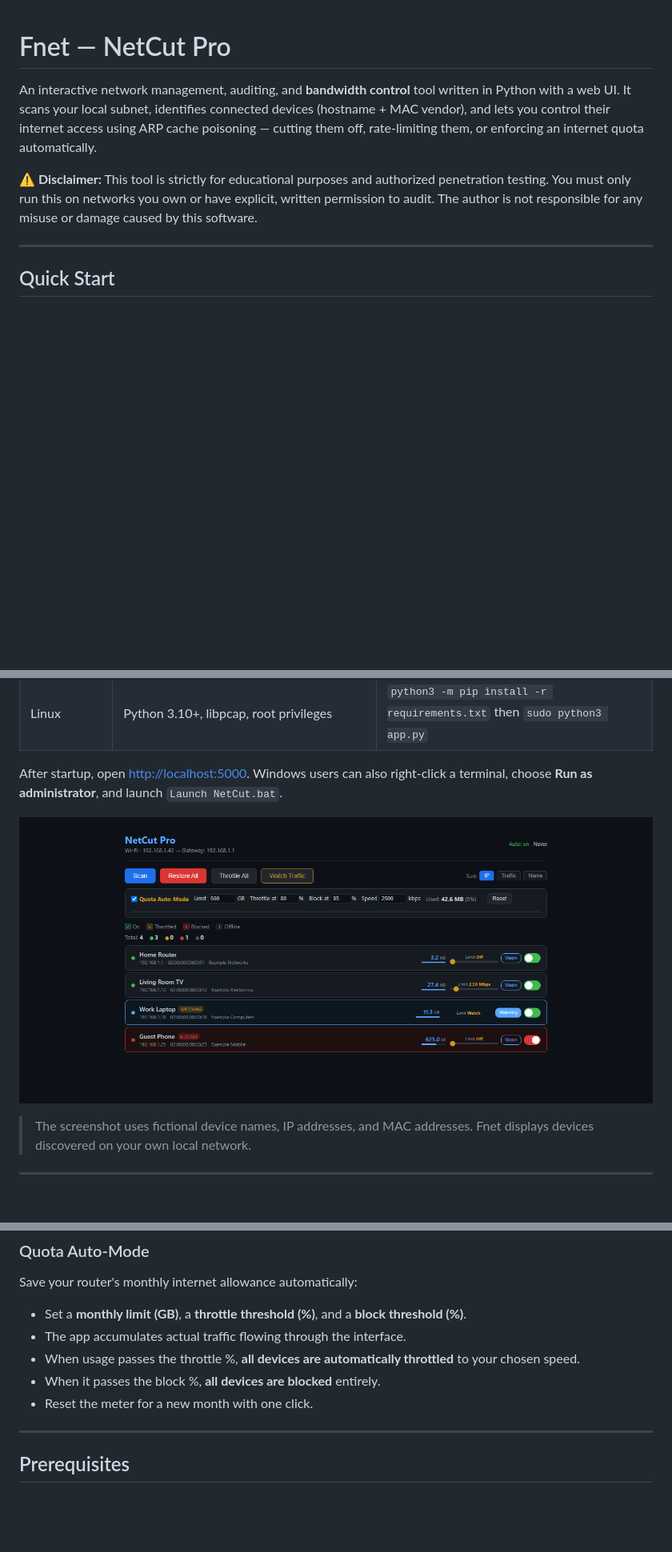
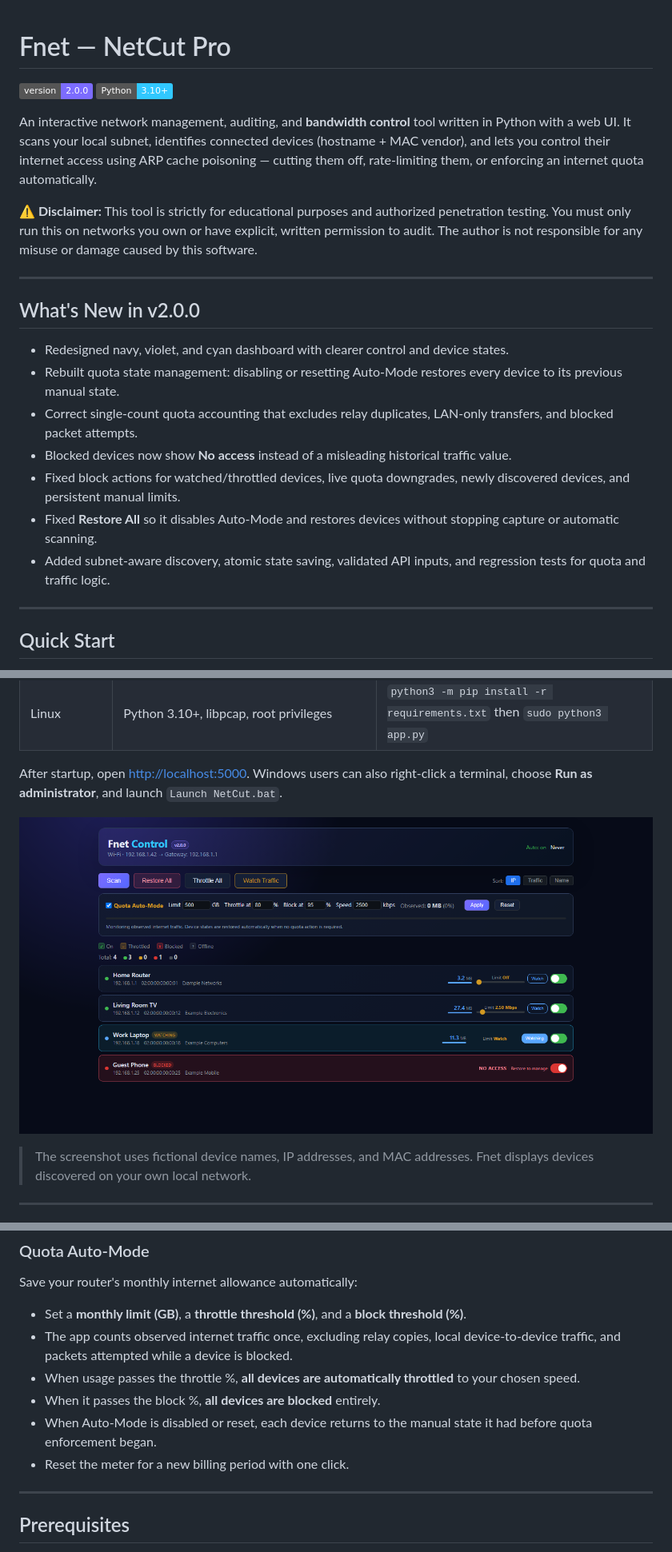
Before and after one commit to MatsoDev/Fnet, a Markdown page: README.md, 3 parts joined by grey strips. Shown at 80% size. Rendered like a GitHub page; pictures changed too: docs/dashboard.png; badges without logos; blank space fills up the shorter version.

Commit message:
release: fix quota logic and refresh dashboard

```diff
--- a/README.md
+++ b/README.md
@@ -1,8 +1,23 @@
 # Fnet — NetCut Pro
+
+![Version](https://img.shields.io/badge/version-2.0.0-7c6cff)
+![Python](https://img.shields.io/badge/Python-3.10%2B-31c8ff)
 
 An interactive network management, auditing, and **bandwidth control** tool written in Python with a web UI. It scans your local subnet, identifies connected devices (hostname + MAC vendor), and lets you control their internet access using ARP cache poisoning — cutting them off, rate-limiting them, or enforcing an internet quota automatically.
 
 **⚠️ Disclaimer:** This tool is strictly for educational purposes and authorized penetration testing. You must only run this on networks you own or have explicit, written permission to audit. The author is not responsible for any misuse or damage caused by this software.
+
+---
+
+## What's New in v2.0.0
+
+* Redesigned navy, violet, and cyan dashboard with clearer control and device states.
+* Rebuilt quota state management: disabling or resetting Auto-Mode restores every device to its previous manual state.
+* Correct single-count quota accounting that excludes relay duplicates, LAN-only transfers, and blocked packet attempts.
+* Blocked devices now show **No access** instead of a misleading historical traffic value.
+* Fixed block actions for watched/throttled devices, live quota downgrades, newly discovered devices, and persistent manual limits.
+* Fixed **Restore All** so it disables Auto-Mode and restores devices without stopping capture or automatic scanning.
+* Added subnet-aware discovery, atomic state saving, validated API inputs, and regression tests for quota and traffic logic.
 
 ---
 
@@ -49,10 +64,11 @@ Watch which websites each device is visiting, live:
 ### Quota Auto-Mode
 Save your router's monthly internet allowance automatically:
 * Set a **monthly limit (GB)**, a **throttle threshold (%)**, and a **block threshold (%)**.
-* The app accumulates actual traffic flowing through the interface.
+* The app counts observed internet traffic once, excluding relay copies, local device-to-device traffic, and packets attempted while a device is blocked.
 * When usage passes the throttle %, **all devices are automatically throttled** to your chosen speed.
 * When it passes the block %, **all devices are blocked** entirely.
-* Reset the meter for a new month with one click.
+* When Auto-Mode is disabled or reset, each device returns to the manual state it had before quota enforcement began.
+* Reset the meter for a new billing period with one click.
 
 ---
 
```
Also changed, not shown: other parts of README.md (+7 -0 lines), 7 other files.
